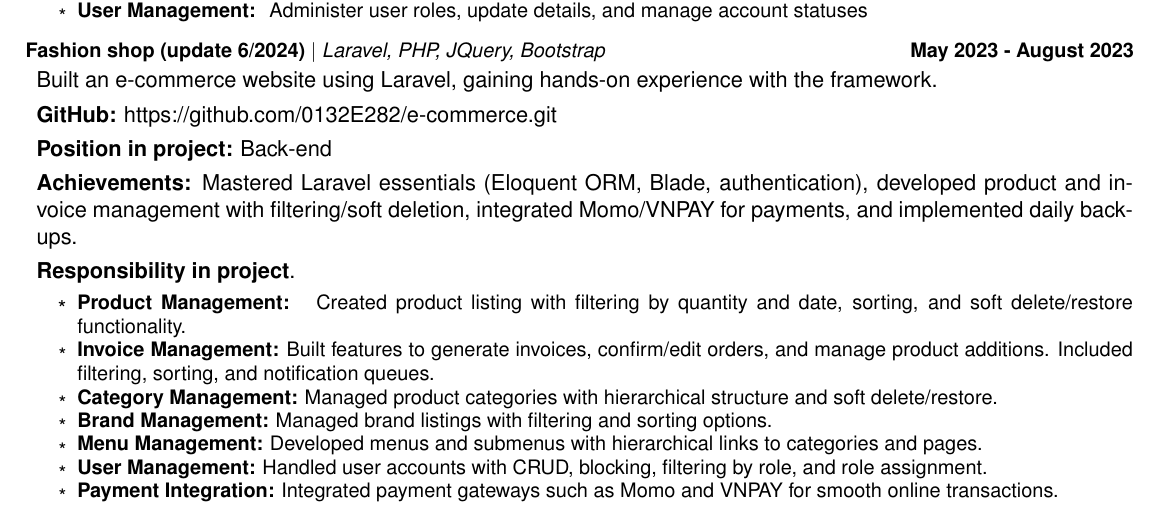
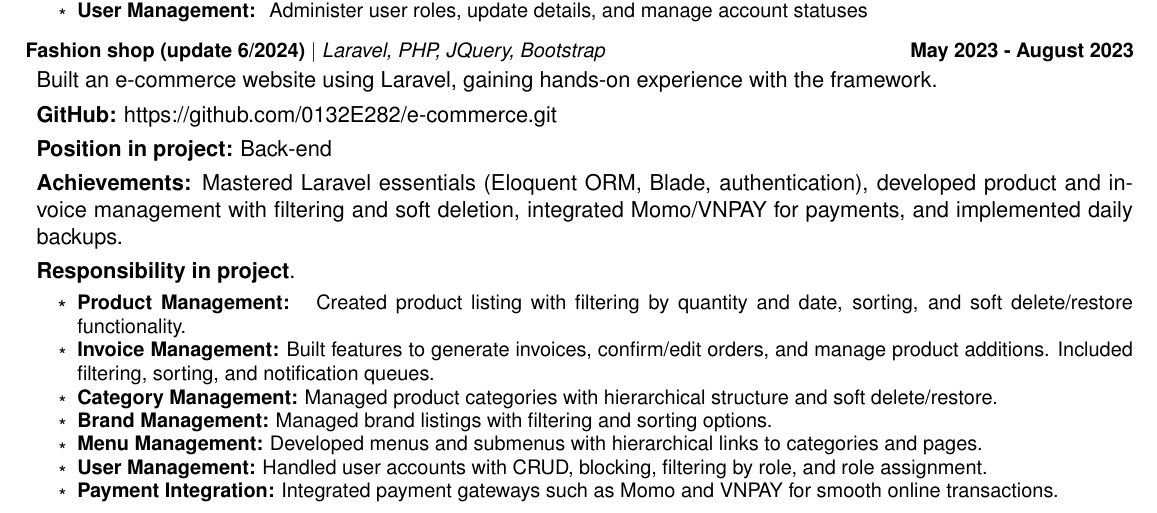
Before and after one commit to 0132E282/CV, a LaTeX CV (Nguyen_Hoang_Phuc_CV_Backend_English.tex): part of the page, cut so that both start at the same text. Compiled offline with pdfLaTeX.

Commit message:
Update Nguyen_Hoang_Phuc_CV_Backend_English.tex

```diff
--- a/Nguyen_Hoang_Phuc_CV_Backend_English.tex
+++ b/Nguyen_Hoang_Phuc_CV_Backend_English.tex
@@ -216,7 +221,7 @@
               \item Built an e-commerce website using Laravel, gaining hands-on experience with the framework.
               \item \textbf{GitHub:} \href{https://github.com/0132E282/e-commerce.git }{https://github.com/0132E282/e-commerce.git}
               \item  \textbf{Position in project:} Back-end
-              \item \textbf{Achievements: }Mastered Laravel essentials (Eloquent ORM, Blade, authentication), developed product and invoice management with filtering/soft deletion, integrated Momo/VNPAY for payments, and implemented daily backups.
+              \item \textbf{Achievements: }Mastered Laravel essentials (Eloquent ORM, Blade, authentication), developed product and invoice management with filtering and soft deletion, integrated Momo/VNPAY for payments, and implemented daily backups.
               \item \textbf{Responsibility  in project}.
               \resumeItemListStart
                       \resumeItem{\textbf{Product Management: } Created product listing with filtering by quantity and date, sorting, and soft delete/restore functionality.}
```
Also changed, not shown: Nguyen_Hoang_Phuc_CV_Backend_English.tex (9 more changed lines).
